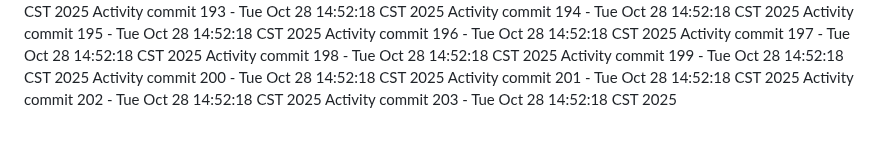
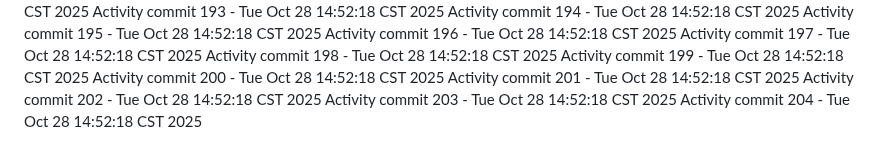
Before and after one commit to Adoptsomekids/Invitacion-Cumple-Fanny-Giacomo, a Markdown page: README.md, the part around the change. Rendered like a GitHub page.

Commit message:
Automated activity update 204/1761684738

```diff
--- a/README.md
+++ b/README.md
@@ -203,3 +203,4 @@ Activity commit 200 - Tue Oct 28 14:52:18 CST 2025
 Activity commit 201 - Tue Oct 28 14:52:18 CST 2025
 Activity commit 202 - Tue Oct 28 14:52:18 CST 2025
 Activity commit 203 - Tue Oct 28 14:52:18 CST 2025
+Activity commit 204 - Tue Oct 28 14:52:18 CST 2025
```
